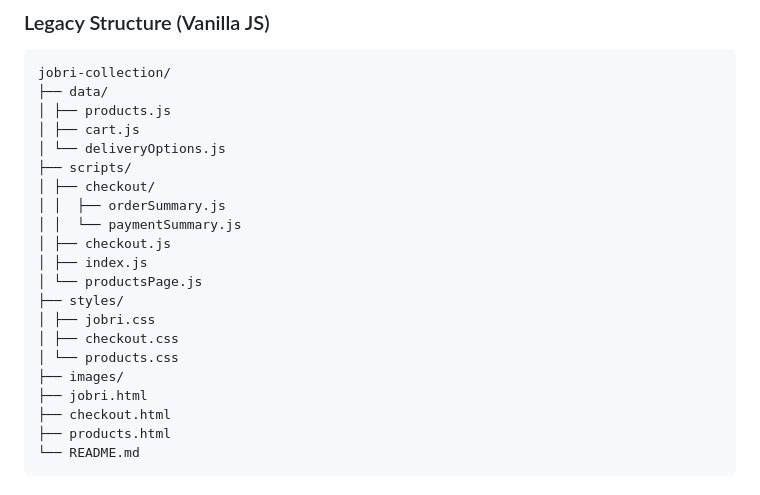
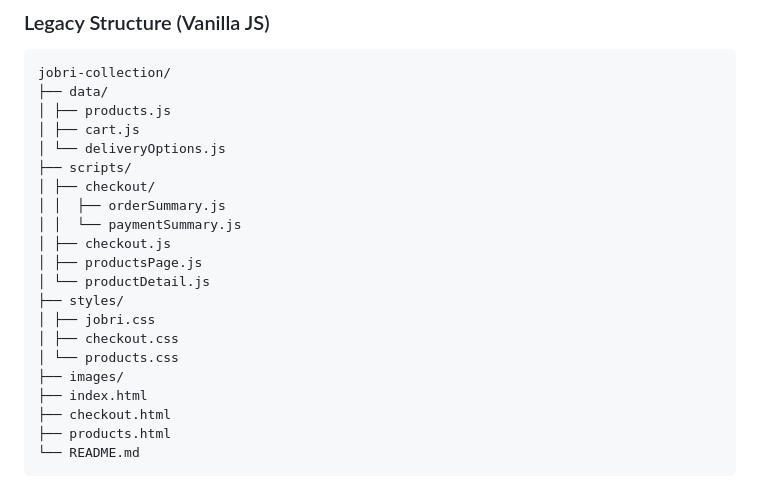
Before and after one commit to BrianRichu/Jobri-collection, a Markdown page: README.md, the part around the change. GitHub-like rendering.

Commit message:
corrected project structure in readme file

```diff
--- a/README.md
+++ b/README.md
@@ -70,14 +70,14 @@ jobri-collection/
 │ │  ├── orderSummary.js
 │ │  └── paymentSummary.js
 │ ├── checkout.js
-│ ├── index.js
-│ └── productsPage.js
+│ ├── productsPage.js
+│ └── productDetail.js
 ├── styles/
 │ ├── jobri.css
 │ ├── checkout.css
 │ └── products.css
 ├── images/
-├── jobri.html
+├── index.html
 ├── checkout.html
 ├── products.html
 └── README.md
```
